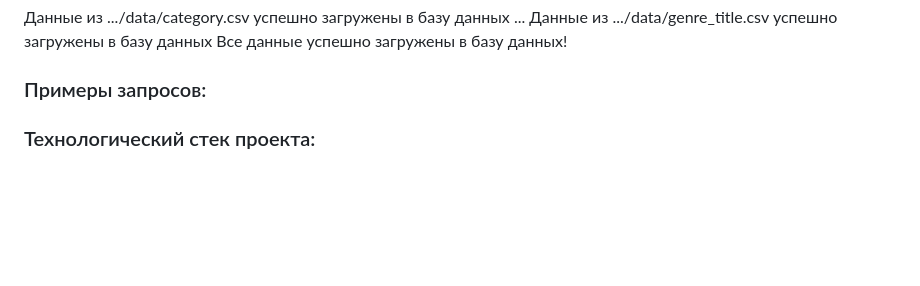
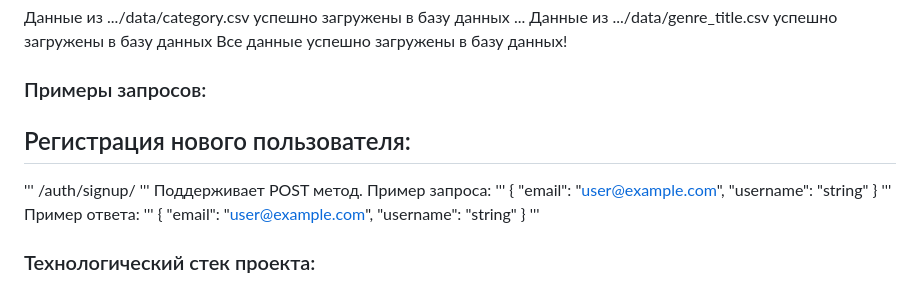
Before and after one commit to Atrocraz/api_yamdb, a Markdown page: README.md, the part around the change. GitHub-like rendering; blank space fills up the shorter version.

```diff
--- a/README.md
+++ b/README.md
@@ -73,7 +73,25 @@ python manage.py import_csv
 
 ### Примеры запросов:
 
-
+## Регистрация нового пользователя:
+'''
+/auth/signup/
+'''
+Поддерживает POST метод.
+Пример запроса:
+'''
+{
+  "email": "user@example.com",
+  "username": "string"
+}
+'''
+Пример ответа:
+'''
+{
+  "email": "user@example.com",
+  "username": "string"
+}
+'''
 
 ### Технологический стек проекта:
 Проект написан на Python 3.9 с использованием DjangoRestFramework 3.12.4
```
